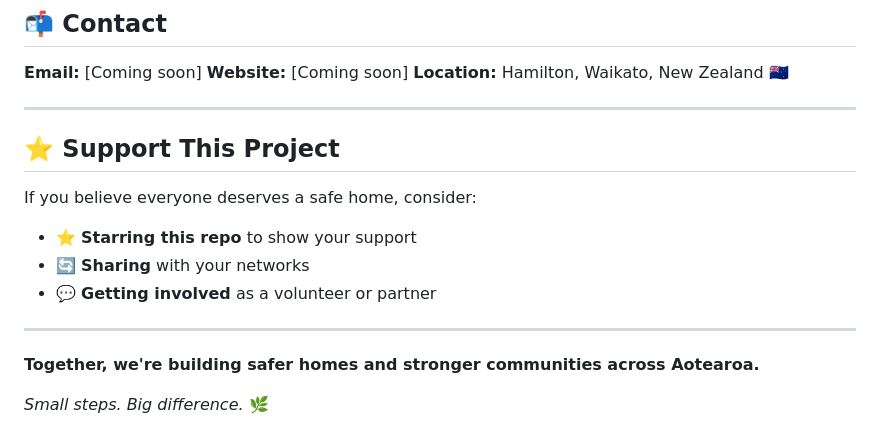
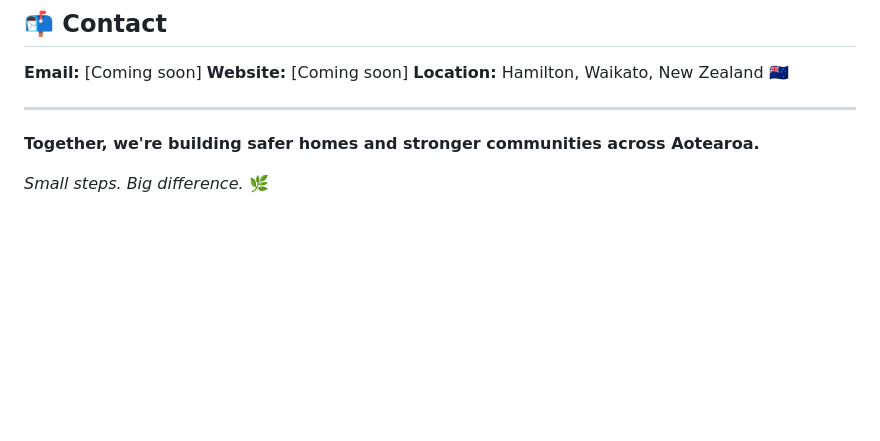
Before and after one commit to 4601Matthew/safe-steps-aotearoa-website, a Markdown page: README.md, the part around the change. Rendered like a GitHub page; blank space fills up the shorter version.

Commit message:
Remove support section from README
Removed support section from the README.

```diff
--- a/README.md
+++ b/README.md
@@ -191,16 +191,6 @@ We believe in open collaboration for community good.
 
 ---
 
-## ⭐ Support This Project
-
-If you believe everyone deserves a safe home, consider:
-
-- ⭐ **Starring this repo** to show your support
-- 🔄 **Sharing** with your networks
-- 💬 **Getting involved** as a volunteer or partner
-
----
-
 **Together, we're building safer homes and stronger communities across Aotearoa.**
 
 *Small steps. Big difference.* 🌿
```
